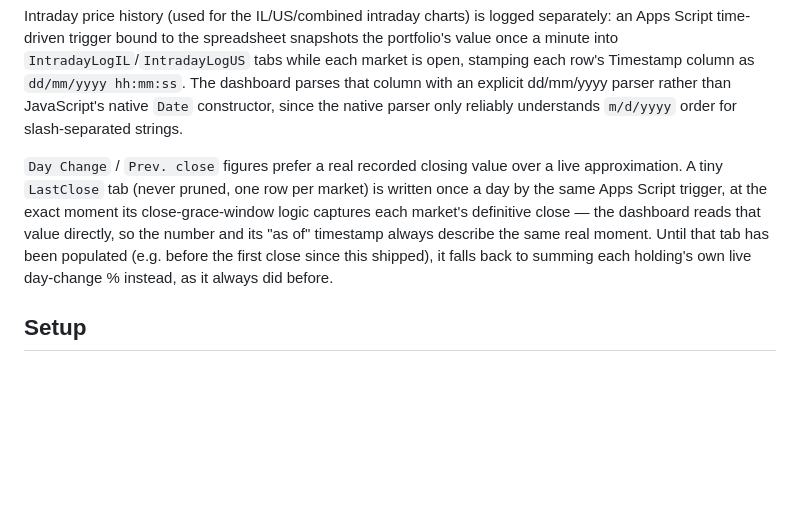
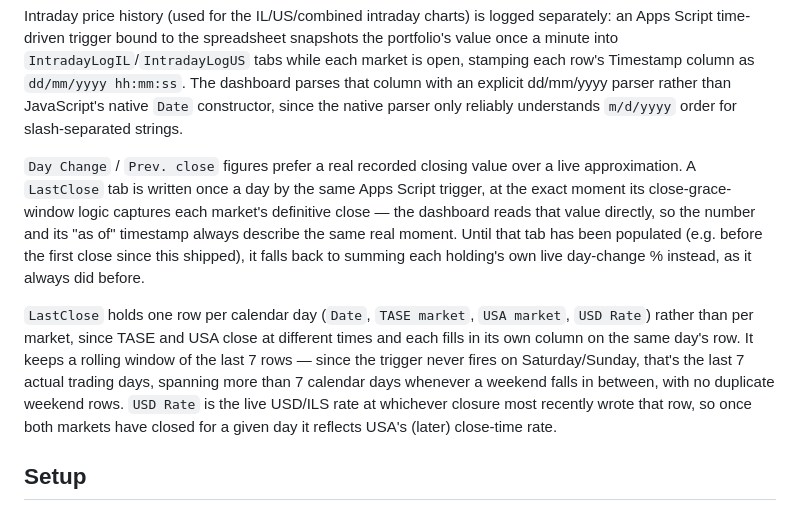
Before and after one commit to mneyshtadt-stack/SheetPulse, a Markdown page: README.md, the part around the change. Drawn GitHub-style; blank space fills up the shorter version.

```diff
--- a/README.md
+++ b/README.md
@@ -27,7 +27,9 @@ Once signed in with Google, a device can additionally register a **WebAuthn** (F
 
 Intraday price history (used for the IL/US/combined intraday charts) is logged separately: an Apps Script time-driven trigger bound to the spreadsheet snapshots the portfolio's value once a minute into `IntradayLogIL`/`IntradayLogUS` tabs while each market is open, stamping each row's Timestamp column as `dd/mm/yyyy hh:mm:ss`. The dashboard parses that column with an explicit dd/mm/yyyy parser rather than JavaScript's native `Date` constructor, since the native parser only reliably understands `m/d/yyyy` order for slash-separated strings.
 
-`Day Change` / `Prev. close` figures prefer a real recorded closing value over a live approximation. A tiny `LastClose` tab (never pruned, one row per market) is written once a day by the same Apps Script trigger, at the exact moment its close-grace-window logic captures each market's definitive close — the dashboard reads that value directly, so the number and its "as of" timestamp always describe the same real moment. Until that tab has been populated (e.g. before the first close since this shipped), it falls back to summing each holding's own live day-change % instead, as it always did before.
+`Day Change` / `Prev. close` figures prefer a real recorded closing value over a live approximation. A `LastClose` tab is written once a day by the same Apps Script trigger, at the exact moment its close-grace-window logic captures each market's definitive close — the dashboard reads that value directly, so the number and its "as of" timestamp always describe the same real moment. Until that tab has been populated (e.g. before the first close since this shipped), it falls back to summing each holding's own live day-change % instead, as it always did before.
+
+`LastClose` holds one row per calendar day (`Date`, `TASE market`, `USA market`, `USD Rate`) rather than per market, since TASE and USA close at different times and each fills in its own column on the same day's row. It keeps a rolling window of the last 7 rows — since the trigger never fires on Saturday/Sunday, that's the last 7 actual trading days, spanning more than 7 calendar days whenever a weekend falls in between, with no duplicate weekend rows. `USD Rate` is the live USD/ILS rate at whichever closure most recently wrote that row, so once both markets have closed for a given day it reflects USA's (later) close-time rate.
 
 ## Setup
 
```
